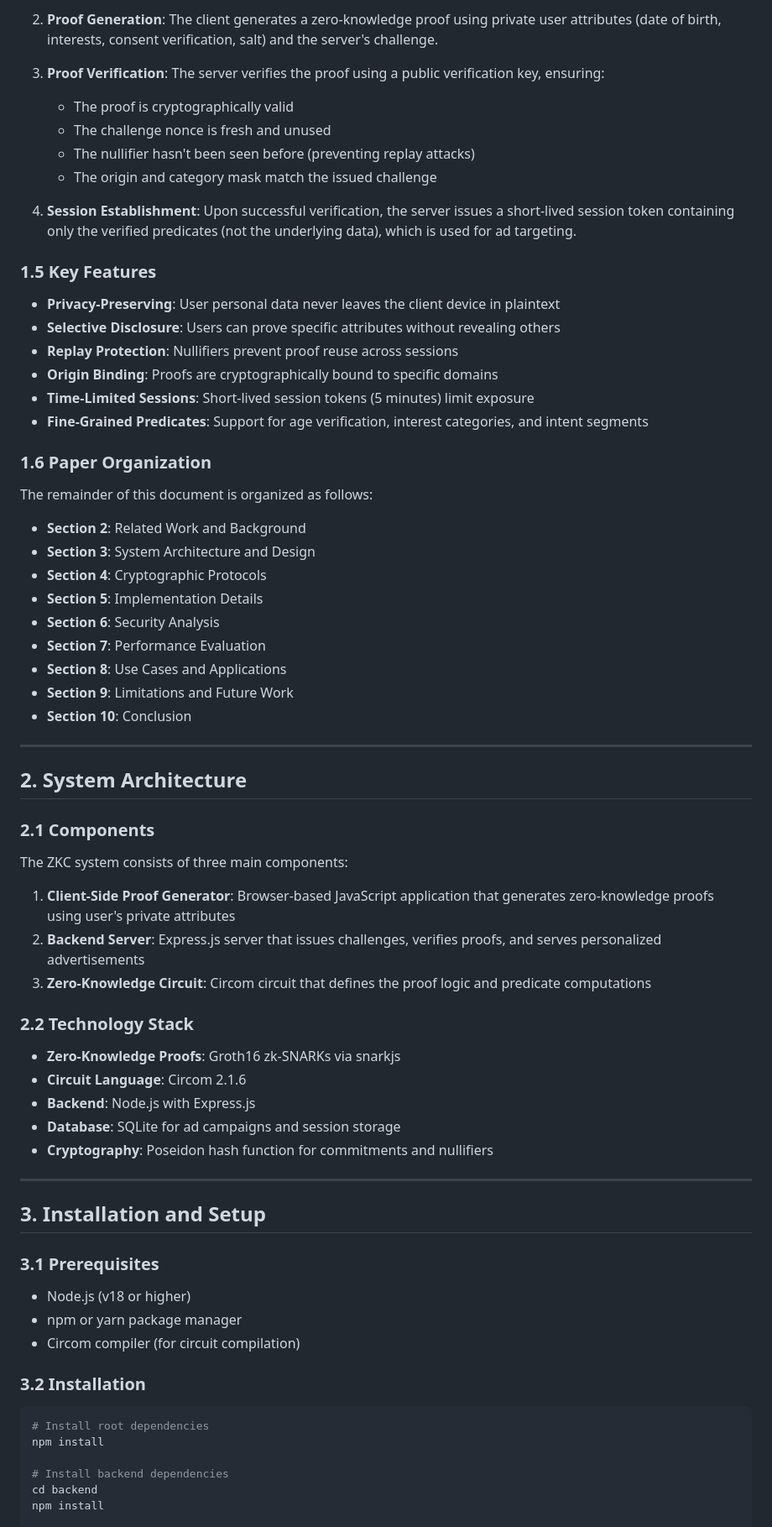
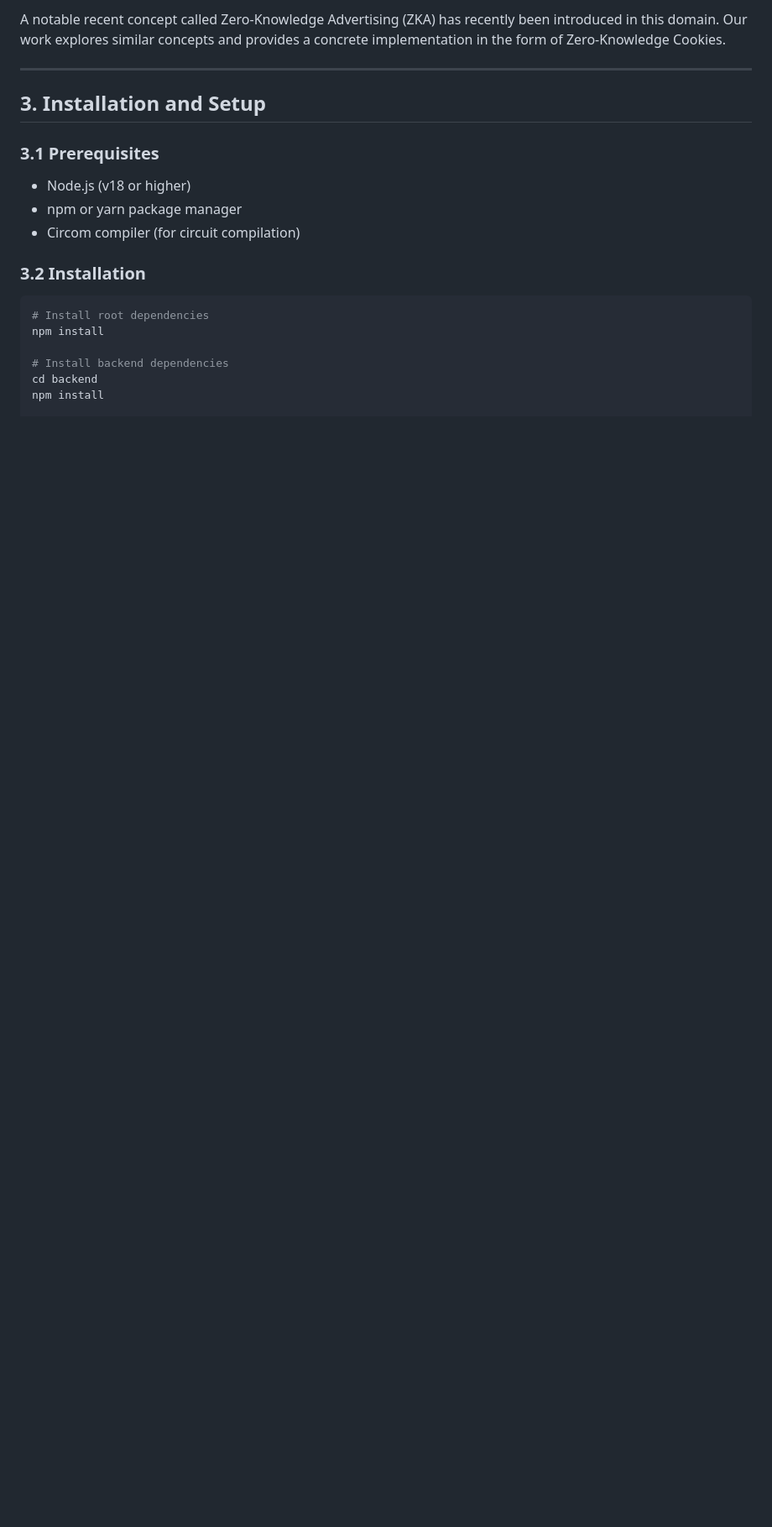
Before and after one commit to Maheshsiddu29/ZKC, a Markdown page: README.md, the part around the change printed below. Shown: that part at 84% size. Drawn GitHub-style; blank space fills up the shorter version.

```diff
--- a/README.md
+++ b/README.md
@@ -49,57 +42,7 @@ ZKC operates through a challenge-response protocol:
-2. **Proof Generation**: The client generates a zero-knowledge proof using private user attributes (date of birth, interests, consent verification, salt) and the server's challenge.
-
-3. **Proof Verification**: The server verifies the proof using a public verification key, ensuring:
-   - The proof is cryptographically valid
-   - The challenge nonce is fresh and unused
-   - The nullifier hasn't been seen before (preventing replay attacks)
-   - The origin and category mask match the issued challenge
-
-4. **Session Establishment**: Upon successful verification, the server issues a short-lived session token containing only the verified predicates (not the underlying data), which is used for ad targeting.
-
-### 1.5 Key Features
-
-- **Privacy-Preserving**: User personal data never leaves the client device in plaintext
-- **Selective Disclosure**: Users can prove specific attributes without revealing others
-- **Replay Protection**: Nullifiers prevent proof reuse across sessions
-- **Origin Binding**: Proofs are cryptographically bound to specific domains
-- **Time-Limited Sessions**: Short-lived session tokens (5 minutes) limit exposure
-- **Fine-Grained Predicates**: Support for age verification, interest categories, and intent segments
-
-### 1.6 Paper Organization
-
-The remainder of this document is organized as follows:
-
-- **Section 2**: Related Work and Background
-- **Section 3**: System Architecture and Design
-- **Section 4**: Cryptographic Protocols
-- **Section 5**: Implementation Details
-- **Section 6**: Security Analysis
-- **Section 7**: Performance Evaluation
-- **Section 8**: Use Cases and Applications
-- **Section 9**: Limitations and Future Work
-- **Section 10**: Conclusion
+A notable recent concept called Zero-Knowledge Advertising (ZKA) has recently been introduced in this domain. Our work explores similar concepts and provides a concrete implementation in the form of Zero-Knowledge Cookies.
 
 ---
 
-## 2. System Architecture
-
-### 2.1 Components
-
-The ZKC system consists of three main components:
-
-1. **Client-Side Proof Generator**: Browser-based JavaScript application that generates zero-knowledge proofs using user's private attributes
-2. **Backend Server**: Express.js server that issues challenges, verifies proofs, and serves personalized advertisements
-3. **Zero-Knowledge Circuit**: Circom circuit that defines the proof logic and predicate computations
-
-### 2.2 Technology Stack
-
-- **Zero-Knowledge Proofs**: Groth16 zk-SNARKs via snarkjs
-- **Circuit Language**: Circom 2.1.6
-- **Backend**: Node.js with Express.js
-- **Database**: SQLite for ad campaigns and session storage
-- **Cryptography**: Poseidon hash function for commitments and nullifiers
-
----
 
 ## 3. Installation and Setup
 
```
Also changed, not shown: other parts of README.md (+27 -131 lines).
